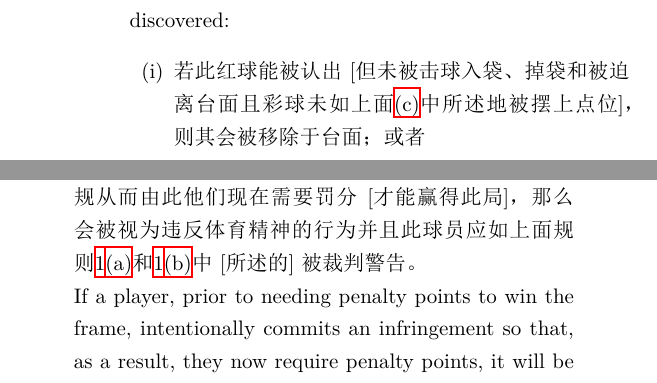
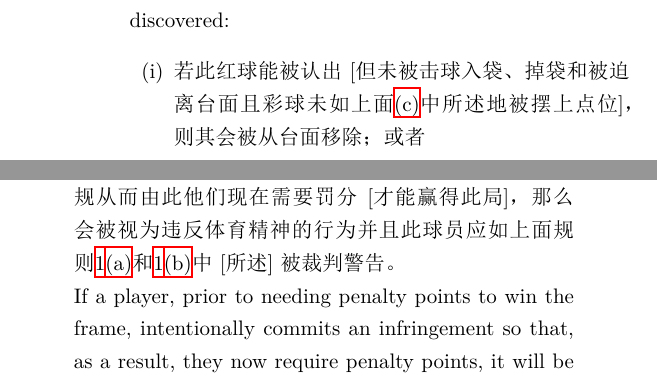
Before and after one commit to GasinAn/Snooker_Rule, a LaTeX book (Snooker_Rule.tex, which reads the_game.tex, the_players.tex): two parts of pages 50 and 99 of 109, joined at a grey line, cut so that both start at the same text. The pictures show the PDF file Snooker_Rule.pdf that the author committed with the source.

Commit message:
check passive sentence and others

```diff
--- a/the_game.tex
+++ b/the_game.tex
@@ -94,7 +94,7 @@ The players shall determine the order of play by lot or in any mutually agreed m
     \end{enumerate}
     \item 对一次合法的击球，所有第\ref{223}节规则\ref{22311}中所述的违规都禁止出现。\\
     For a stroke to be legal, none of the infringements described in Section \ref{223} Rule \ref{22311} must occur.
-    \item 确保所有当前击球轮或之前击球轮中[用到]的物品或辅助器材被移除于台面是击球手的责任。\\
+    \item 确保所有当前击球轮或之前击球轮中[用到]的物品或辅助器材被从台面移除是击球手的责任。\\
     It is the striker's responsibility to ensure that all objects or ancillary equipment from this turn or previous turns are removed from the table.
     \item 对每个击球轮的第一次击球，红球或某被指定当成红球的自由球是活球，并且在相同的击球内被击球入袋的每个红球和任何被指定当成红球的自由球的分数都被记录，直到所有红球都离开台面。\\
     For the first stroke of each turn, until all Reds are off the table, Red or a free ball nominated as a Red is the ball on, and the value of each Red and any free ball nominated as a Red, potted in the same stroke, is scored.
@@ -176,7 +176,7 @@ Any colour potted, pocketed or forced off the table shall be spotted before the
 \begin{enumerate}[label=(\alph*)]
     \item 球员不应为任何裁判未正确地将任意球摆上点位的错误担责。\\
     A player shall not be held responsible for any mistake by the referee in failing to spot any ball correctly.
-    \item 如果一颗彩球在根据第\ref{223}节规则\ref{2233}\ref{2233h}\ref{2233hiii}按[分值]从低到高的顺序被击球入袋后被错误地摆上点位，那么该错误被发现时它应被[立即]移除于台面且无处罚，并且比赛应从因此产生的状态继续。如果该彩球已被击球入袋后该错误[才]被发现, 那么[若]下一次击球被进行或一次违规被在下一次击球被进行前造成后[该错误才被发现] [则]已得到的分数应算入。\\
+    \item 如果一颗彩球在根据第\ref{223}节规则\ref{2233}\ref{2233h}\ref{2233hiii}按[分值]从低到高的顺序被击球入袋后被错误地摆上点位，那么该错误被发现时它应被[立即]从台面移除且无处罚，并且比赛应从因此产生的状态继续。如果该彩球已被击球入袋后该错误[才]被发现, 那么[若]下一次击球被进行或一次违规被在下一次击球被进行前造成后[该错误才被发现] [则]已得到的分数应算入。\\
     If a colour is spotted in error after being potted in ascending order as per Section \ref{223} Rule \ref{2233}\ref{2233h}\ref{2233hiii}, it shall be removed from the table without penalty when the error is discovered, and play shall continue from the resulting position. If the error is discovered after the colour has been potted, the points scored shall count after the next stroke is played, or after an infringement is committed prior to playing the next stroke.
     \item \label{2237c}如果在一颗或多颗球没有被正确地摆上点位时一次击球被进行，那么它们对随后的击球而言应被视为已被正确地摆上点位。任何不正确地不在台面的彩球都应被放上点位且：\\
     If a stroke is made with a ball or balls not correctly spotted, they shall be considered correctly spotted for subsequent strokes. Any colour incorrectly missing from the table shall be spotted:
@@ -189,7 +189,7 @@ Any colour potted, pocketed or forced off the table shall be spotted before the
     \item 如果一颗红球被错误地摆上点位而不是一颗彩球，那么一旦发现：\\
     If a Red is spotted in error, instead of a colour, once discovered:
     \begin{enumerate}[label=(\roman*)]
-        \item 若此红球能被认出[但未被击球入袋、掉袋和被迫离台面且彩球未如上面\ref{2237c}中所述地被摆上点位]，则其会被移除于台面；或者\\
+        \item 若此红球能被认出[但未被击球入袋、掉袋和被迫离台面且彩球未如上面\ref{2237c}中所述地被摆上点位]，则其会被从台面移除；或者\\
         if the Red can be identified it will be removed from the table; or
         \item 若此红球能被认出但已被击球入袋、掉袋或被迫离台面，或[此红球能被认出但]彩球已如上面\ref{2237c}中所述地被摆上点位，或此红球不能被认出，则此局继续并因此等效地产生一个十六红球局。如果彩球不在台面那么它应被摆上点位并且在所有情形中比赛都应从因此产生的状态继续且无处罚。\\
         if the Red can be identified but has been potted, pocketed or forced off the table, or the colour was already spotted as described in \ref{2237c} above, or if the Red cannot be identified, the frame continues thus effectively creating a sixteen Red frame. In cases where the colour is missing from the table it shall be spotted and in all cases play shall continue from the resulting position without penalty.
--- a/the_players.tex
+++ b/the_players.tex
@@ -36,7 +36,7 @@
     A player shall not concede a frame in any game, or match unless any player requires penalty points. Any breach of this Rule shall be regarded as Unsporting Conduct by the player concerned. If the referee has already Warned the player under Rule \ref{2241}\ref{2241a} above, the next frame shall be awarded to their opponent.
     \item \label{2242c}如果一位球员碰触或移动一颗或多颗球以指明认输提议，那么若认输被他们的对方接受则裁判不会宣告``犯规''或``受罚''。如果认输不被接受，那么第\ref{223}节规则\ref{22316}或第\ref{223}节规则\ref{2233}\ref{2233k}应适用。\\
     If a player touches or moves a ball(s) in play to indicate the offering of a concession, the referee will not call FOUL or PENALTY if the concession is accepted by their opponent. If the concession is not accepted, Section \ref{223} Rule \ref{22316} or Section \ref{223} Rule \ref{2233}\ref{2233k} shall apply.
-    \item 如果一位球员在需要罚分才能赢得此局前故意造成违规从而由此他们现在需要罚分[才能赢得此局]，那么会被视为违反体育精神的行为并且此球员应如上面规则\ref{2241}\ref{2241a}和\ref{2241}\ref{2241b}中[所述的]被裁判警告。\\
+    \item 如果一位球员在需要罚分才能赢得此局前故意造成违规从而由此他们现在需要罚分[才能赢得此局]，那么会被视为违反体育精神的行为并且此球员应如上面规则\ref{2241}\ref{2241a}和\ref{2241}\ref{2241b}中[所述]被裁判警告。\\
     If a player, prior to needing penalty points to win the frame, intentionally commits an infringement so that, as a result, they now require penalty points, it will be deemed as Unsporting Conduct and the player shall be Warned by the referee as in Rule \ref{2241}\ref{2241a} or \ref{2241}\ref{2241b} above.
     \item 认输的提出或接受不能被撤回。\\
     The offer, or the acceptance of a concession, cannot be withdrawn.
```
Also changed, not shown: Snooker_Rule.pdf, the_game.tex (10 more changed lines).
